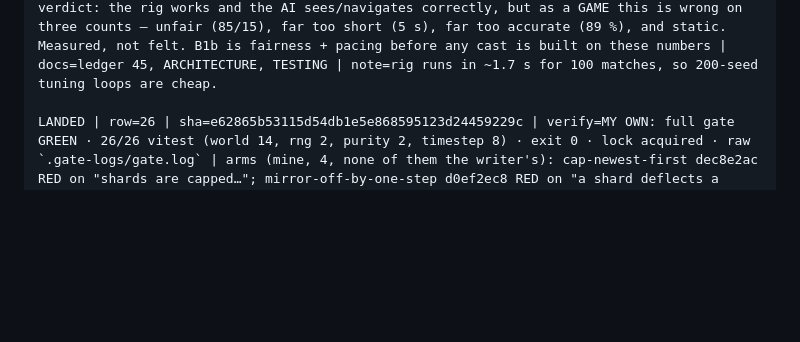
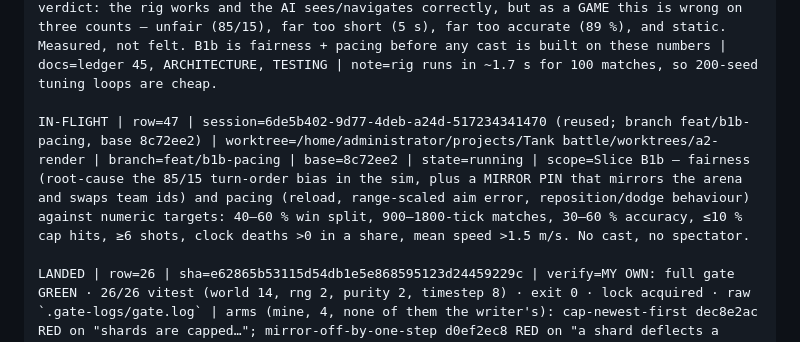
Before and after one commit to ArndRosemeier/Tank-battle, a Markdown page: docs/BOARD.md, the part around the change. Drawn GitHub-style; blank space fills up the shorter version.

Commit message:
board: B1b (fairness and pacing) in flight
Row 47, branch feat/b1b-pacing. The measured defects from B1a: 85/15 win split, 5.1 s
matches, 89.4 % accuracy, parked duels. This slice root-causes the bias with a mirror pin
rather than averaging it, and tunes pacing against numeric targets so the next slice can
build a cast on numbers that mean something.

Docs-only: gate run follows the commit.

```diff
--- a/docs/BOARD.md
+++ b/docs/BOARD.md
@@ -48,6 +48,8 @@ LANDED | row=41 | sha=248daac | verify=MY OWN: integrated gate GREEN · 78/78 (1
 LANDED | row=43 | sha=5e04e9e | verify=MY OWN: integrated gate GREEN · 85/85 (16 files) · exit 0 | arms (mine): symmetry-180 (four-fold rotation replaced by a point reflection) 4c44e9f5 RED on "the arena grid is invariant under 90° rotation" plus 6 downstream; gateways-closed f542e2ab RED on the demo tests but NOT on the connectivity pin; low-cover-reclassified dcf9cdef **GREEN** | TWO FINDINGS from those arms: (1) the load validator proves spawn-to-spawn connectivity but NOT that the arena CENTRE is reachable — with every ring gateway closed the level still validated, so the objective could be sealed; (2) the 1.2 m low-cover classification is unpinned, so the plan/mesh could silently paint shoot-over cover as a tall wall. Both are small fixes handed to B1a | layout verdict from the top plan: four screened corner spawns with dogleg exits, two concentric rings with corner gateways, breakable centre, low cover staged along the lanes, symmetric under 90°. The plan exposed adjacent spawns facing each other down a margin before I ever saw it in 3D — the review loop paid for itself | docs=ledger 43, ARCHITECTURE, TESTING | note=level is data + validator; the A2 16-tank showcase remains only a budget fixture.
 
 LANDED | row=45 | sha=303efb4 | verify=MY OWN: integrated gate GREEN · 98/98 (21 files) · exit 0 | arms (mine): los-always-true 918eb27e RED on "sees over a 1.2 m barrier but not through a 4.8 m wall" + memory; path-cache-ignores-revision f4a37ade RED on "recomputes its route within the next decision after a wall is destroyed" + cache invalidation; decision-every-tick fb717636 RED on "decides every six ticks and holds the command"; tree restored a3a6161d each time | I RAN THE BATCH MYSELF (100 matches, 1.7 s): **85/15 team-0 win split**, median 306 ticks (5.1 s!), 89.4 % accuracy, **0 cap hits**, all deaths by shell, clock never reached. And I watched trace-seed-0 as ASCII frames: the two tanks close to ~14 m, stop, and trade shots — no repositioning, no cover use, no dodging after contact | verdict: the rig works and the AI sees/navigates correctly, but as a GAME this is wrong on three counts — unfair (85/15), far too short (5 s), far too accurate (89 %), and static. Measured, not felt. B1b is fairness + pacing before any cast is built on these numbers | docs=ledger 45, ARCHITECTURE, TESTING | note=rig runs in ~1.7 s for 100 matches, so 200-seed tuning loops are cheap.
+
+IN-FLIGHT | row=47 | session=6de5b402-9d77-4deb-a24d-517234341470 (reused; branch feat/b1b-pacing, base 8c72ee2) | worktree=/home/administrator/projects/Tank battle/worktrees/a2-render | branch=feat/b1b-pacing | base=8c72ee2 | state=running | scope=Slice B1b — fairness (root-cause the 85/15 turn-order bias in the sim, plus a MIRROR PIN that mirrors the arena and swaps team ids) and pacing (reload, range-scaled aim error, reposition/dodge behaviour) against numeric targets: 40–60 % win split, 900–1800-tick matches, 30–60 % accuracy, ≤10 % cap hits, ≥6 shots, clock deaths >0 in a share, mean speed >1.5 m/s. No cast, no spectator.
 
 LANDED | row=26 | sha=e62865b53115d54db1e5e868595123d24459229c | verify=MY OWN: full gate GREEN · 26/26 vitest (world 14, rng 2, purity 2, timestep 8) · exit 0 · lock acquired · raw `.gate-logs/gate.log` | arms (mine, 4, none of them the writer's): cap-newest-first dec8e2ac RED on "shards are capped…"; mirror-off-by-one-step d0ef2ec8 RED on "a shard deflects a shell at its stored mirror angle"; height-boundary-inclusive 8b159335 RED on "a wall stops a shell at its own height…"; displacement-stacks-occupants 3e1d4c5c RED on "displacement is deterministic…"; src tree restored to 6ad2e950 after every arm | retired: worktree worktrees/a1-world, branch feat/a1-world-model, session c79ef7e7 | docs=ledger 26, ARCHITECTURE, TESTING | note=Slice A1, the pure world model (1,690 lines incl. tests); no renderer, no tanks, no AI. Finding: arm D red the determinism pin, not the "nearest free cell" pin — free-ness is pinned only indirectly.
 
```
